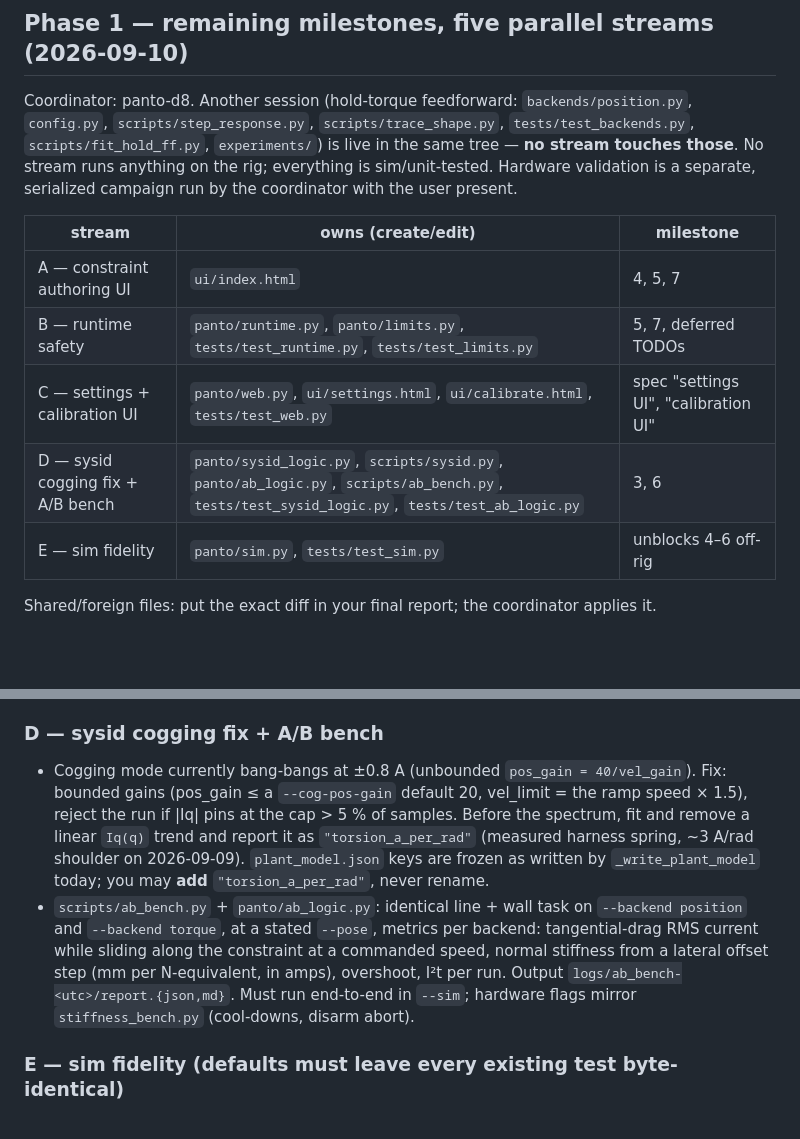
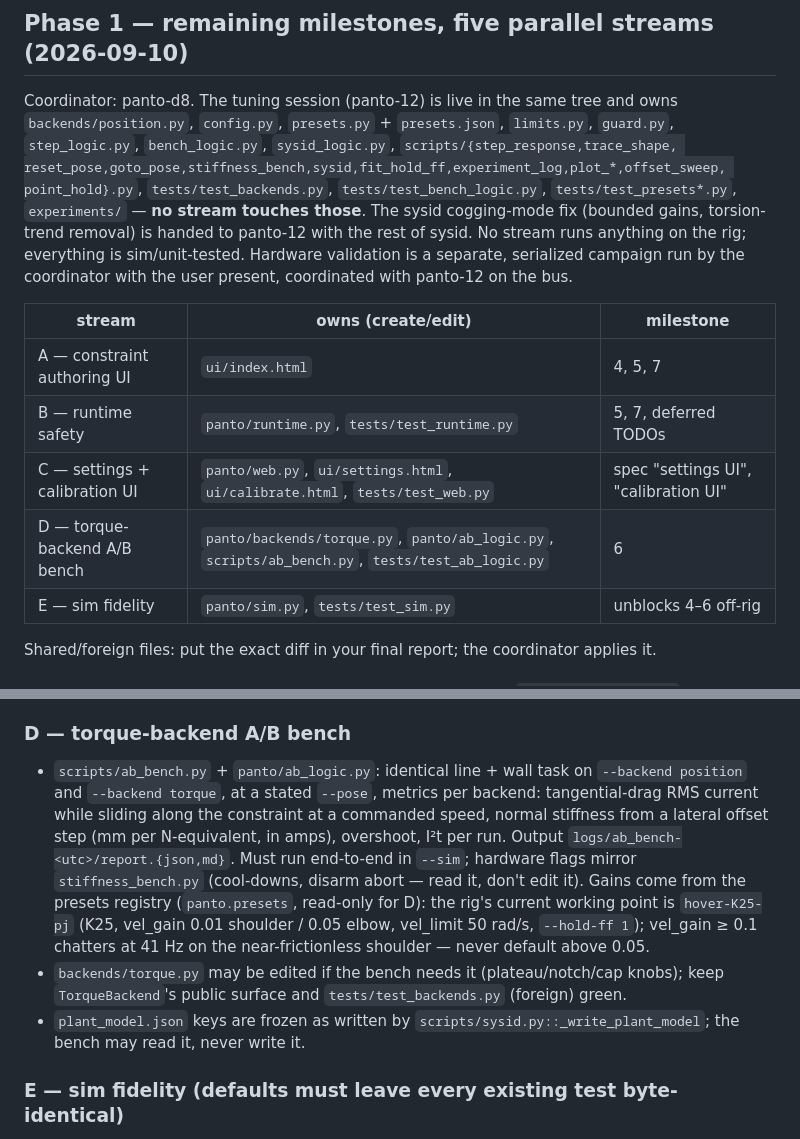
Before and after one commit to driftrobotics/panto, a Markdown page: CONTRACTS.md, 2 parts joined by grey strips. Rendered like a GitHub page; blank space fills up the shorter version.

Commit message:
CONTRACTS: Phase-1 ownership reconciled with the tuning session (panto-12)
B drops limits.py; sysid cogging fix handed to panto-12; D narrowed to the
torque-backend A/B bench (+ backends/torque.py), defaulting to hover-K25-pj.

Co-Authored-By: Claude Fable 5.1 <noreply@anthropic.com>

```diff
--- a/CONTRACTS.md
+++ b/CONTRACTS.md
@@ -298,18 +298,22 @@ contract names above but were never dispatched — this is where they land.
 
 ## Phase 1 — remaining milestones, five parallel streams (2026-09-10)
 
-Coordinator: panto-d8. Another session (hold-torque feedforward: `backends/position.py`,
-`config.py`, `scripts/step_response.py`, `scripts/trace_shape.py`, `tests/test_backends.py`,
-`scripts/fit_hold_ff.py`, `experiments/`) is live in the same tree — **no stream touches those**.
-No stream runs anything on the rig; everything is sim/unit-tested. Hardware validation is a
-separate, serialized campaign run by the coordinator with the user present.
+Coordinator: panto-d8. The tuning session (panto-12) is live in the same tree and owns
+`backends/position.py`, `config.py`, `presets.py` + `presets.json`, `limits.py`, `guard.py`,
+`step_logic.py`, `bench_logic.py`, `sysid_logic.py`, `scripts/{step_response,trace_shape,
+reset_pose,goto_pose,stiffness_bench,sysid,fit_hold_ff,experiment_log,plot_*,offset_sweep,
+point_hold}.py`, `tests/test_backends.py`, `tests/test_bench_logic.py`, `tests/test_presets*.py`,
+`experiments/` — **no stream touches those**. The sysid cogging-mode fix (bounded gains,
+torsion-trend removal) is handed to panto-12 with the rest of sysid. No stream runs anything
+on the rig; everything is sim/unit-tested. Hardware validation is a separate, serialized
+campaign run by the coordinator with the user present, coordinated with panto-12 on the bus.
 
 | stream | owns (create/edit) | milestone |
 |---|---|---|
 | A — constraint authoring UI | `ui/index.html` | 4, 5, 7 |
-| B — runtime safety | `panto/runtime.py`, `panto/limits.py`, `tests/test_runtime.py`, `tests/test_limits.py` | 5, 7, deferred TODOs |
+| B — runtime safety | `panto/runtime.py`, `tests/test_runtime.py` | 5, 7, deferred TODOs |
 | C — settings + calibration UI | `panto/web.py`, `ui/settings.html`, `ui/calibrate.html`, `tests/test_web.py` | spec "settings UI", "calibration UI" |
-| D — sysid cogging fix + A/B bench | `panto/sysid_logic.py`, `scripts/sysid.py`, `panto/ab_logic.py`, `scripts/ab_bench.py`, `tests/test_sysid_logic.py`, `tests/test_ab_logic.py` | 3, 6 |
+| D — torque-backend A/B bench | `panto/backends/torque.py`, `panto/ab_logic.py`, `scripts/ab_bench.py`, `tests/test_ab_logic.py` | 6 |
 | E — sim fidelity | `panto/sim.py`, `tests/test_sim.py` | unblocks 4–6 off-rig |
 
 Shared/foreign files: put the exact diff in your final report; the coordinator applies it.
@@ -361,20 +365,22 @@ sends `{type:"clear_errors"}`. Read `state.workspace` (below) and draw the bound
 - `/settings` and `/calibrate` serve the two pages; both are plain-JS like `index.html`.
 - Dispatch `clear_errors` → `self._rt.clear_errors()` (guard with `getattr` until B lands).
 
-### D — sysid cogging fix + A/B bench
+### D — torque-backend A/B bench
 
-- Cogging mode currently bang-bangs at ±0.8 A (unbounded `pos_gain = 40/vel_gain`). Fix:
-  bounded gains (pos_gain ≤ a `--cog-pos-gain` default 20, vel_limit = the ramp speed × 1.5),
-  reject the run if |Iq| pins at the cap > 5 % of samples. Before the spectrum, fit and
-  remove a linear `Iq(q)` trend and report it as `"torsion_a_per_rad"` (measured harness
-  spring, ~3 A/rad shoulder on 2026-09-09). `plant_model.json` keys are frozen as written by
-  `_write_plant_model` today; you may **add** `"torsion_a_per_rad"`, never rename.
 - `scripts/ab_bench.py` + `panto/ab_logic.py`: identical line + wall task on
   `--backend position` and `--backend torque`, at a stated `--pose`, metrics per backend:
   tangential-drag RMS current while sliding along the constraint at a commanded speed,
   normal stiffness from a lateral offset step (mm per N-equivalent, in amps), overshoot,
   I²t per run. Output `logs/ab_bench-<utc>/report.{json,md}`. Must run end-to-end in
-  `--sim`; hardware flags mirror `stiffness_bench.py` (cool-downs, disarm abort).
+  `--sim`; hardware flags mirror `stiffness_bench.py` (cool-downs, disarm abort — read it,
+  don't edit it). Gains come from the presets registry (`panto.presets`, read-only for D):
+  the rig's current working point is `hover-K25-pj` (K25, vel_gain 0.01 shoulder / 0.05
+  elbow, vel_limit 50 rad/s, `--hold-ff 1`); vel_gain ≥ 0.1 chatters at 41 Hz on the
+  near-frictionless shoulder — never default above 0.05.
+- `backends/torque.py` may be edited if the bench needs it (plateau/notch/cap knobs);
+  keep `TorqueBackend`'s public surface and `tests/test_backends.py` (foreign) green.
+- `plant_model.json` keys are frozen as written by `scripts/sysid.py::_write_plant_model`;
+  the bench may read it, never write it.
 
 ### E — sim fidelity (defaults must leave every existing test byte-identical)
 
```
